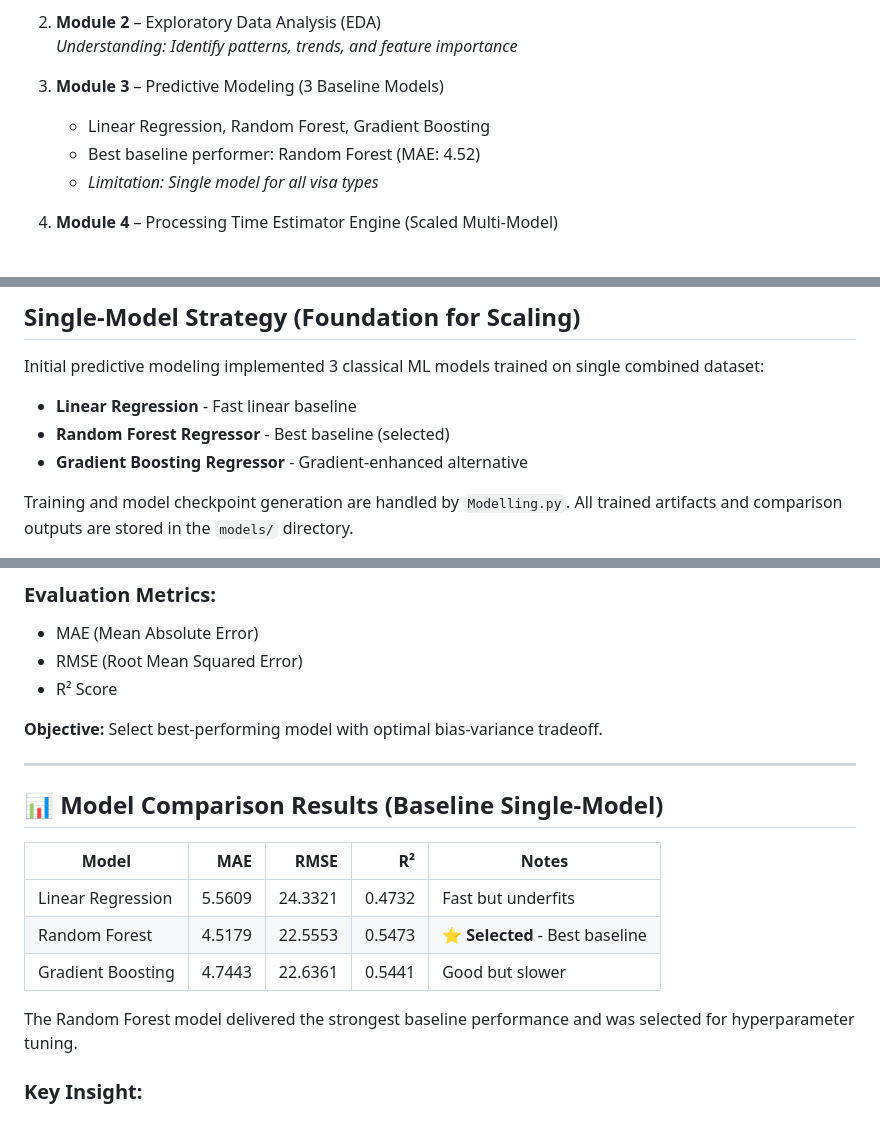
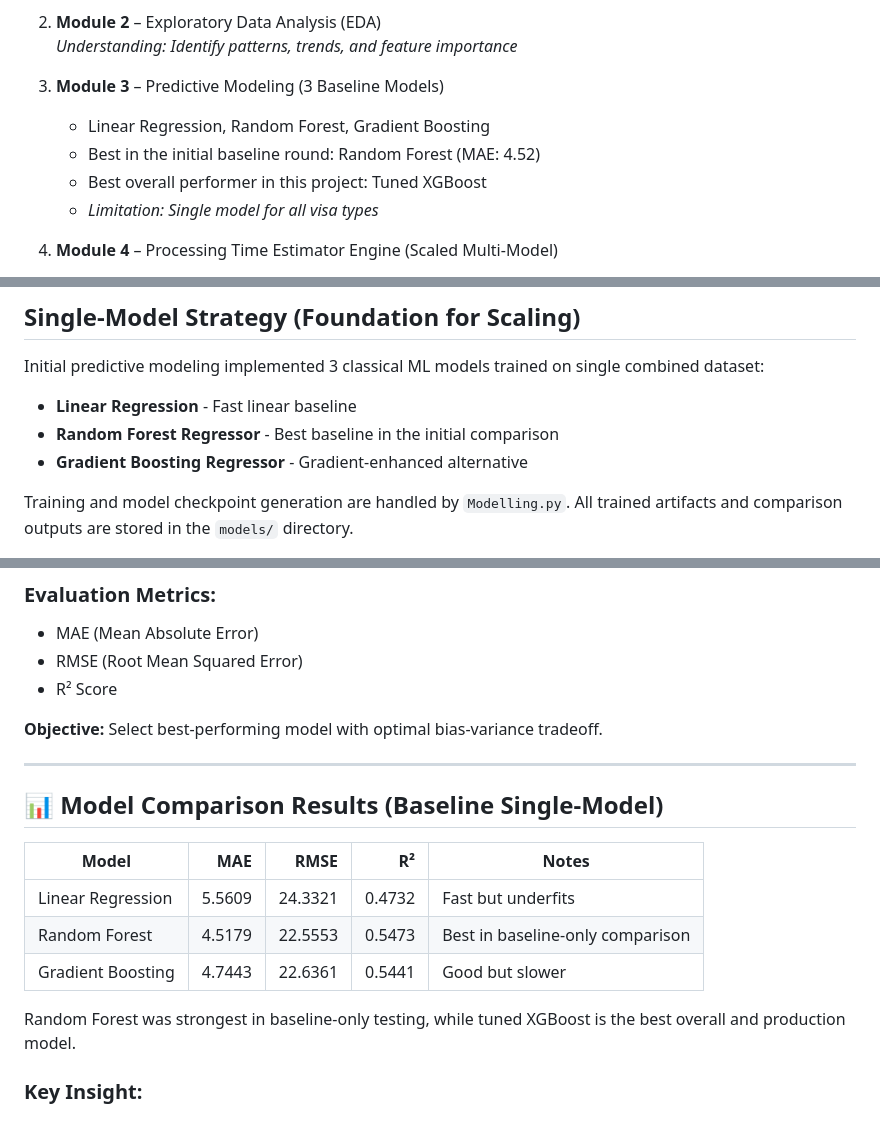
Before and after one commit to vedamehar/AI-Enabled-Visa-Status-Prediction, a Markdown page: Readme.md, 3 parts joined by grey strips. Drawn GitHub-style.

Commit message:
Clarify RF baseline vs XGBoost best performer wording

```diff
--- a/Readme.md
+++ b/Readme.md
@@ -58,7 +58,8 @@ Download from Assets section in the releases section in this repo or you can run
 
 3. **Module 3** – Predictive Modeling (3 Baseline Models)
    - Linear Regression, Random Forest, Gradient Boosting
-   - Best baseline performer: Random Forest (MAE: 4.52)
+   - Best in the initial baseline round: Random Forest (MAE: 4.52)
+   - Best overall performer in this project: Tuned XGBoost
    - *Limitation: Single model for all visa types*
 
 4. **Module 4** – Processing Time Estimator Engine (Scaled Multi-Model)
@@ -316,7 +317,7 @@ EDA ensures data-driven feature selection.
 Initial predictive modeling implemented 3 classical ML models trained on single combined dataset:
 
 - **Linear Regression** - Fast linear baseline
-- **Random Forest Regressor** - Best baseline (selected)
+- **Random Forest Regressor** - Best baseline in the initial comparison
 - **Gradient Boosting Regressor** - Gradient-enhanced alternative
 
 Training and model checkpoint generation are handled by `Modelling.py`. All trained artifacts and comparison outputs are stored in the `models/` directory.
@@ -352,16 +353,15 @@ To avoid confusion during review, this project includes two XGBoost variants fro
 **Objective:** Select best-performing model with optimal bias-variance tradeoff.
 
 ---
-
 ## 📊 Model Comparison Results (Baseline Single-Model)
 
 | Model | MAE | RMSE | R² | Notes |
 | --- | ---: | ---: | ---: | --- |
 | Linear Regression | 5.5609 | 24.3321 | 0.4732 | Fast but underfits |
-| Random Forest | 4.5179 | 22.5553 | 0.5473 | ⭐ **Selected** - Best baseline |
+| Random Forest | 4.5179 | 22.5553 | 0.5473 | Best in baseline-only comparison |
 | Gradient Boosting | 4.7443 | 22.6361 | 0.5441 | Good but slower |
 
-The Random Forest model delivered the strongest baseline performance and was selected for hyperparameter tuning.
+Random Forest was strongest in baseline-only testing, while tuned XGBoost is the best overall and production model.
 
 ### Key Insight:
 Single model trained on all visa types (H-1B, E-3, etc.) achieves ~MAE 4.52.
```
Also changed, not shown: other parts of Readme.md (+3 -1 lines).
